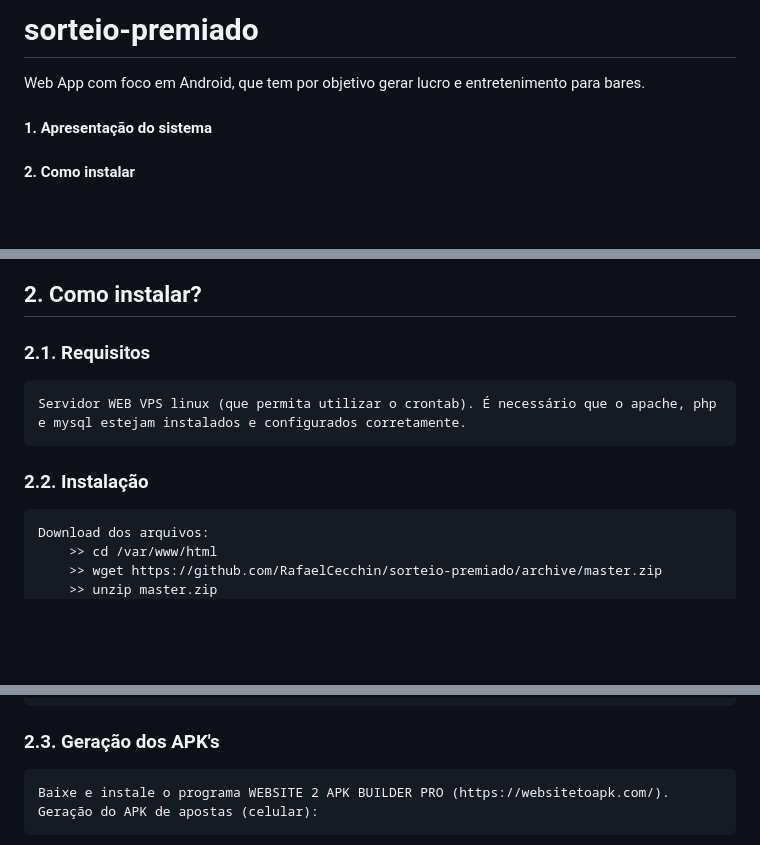
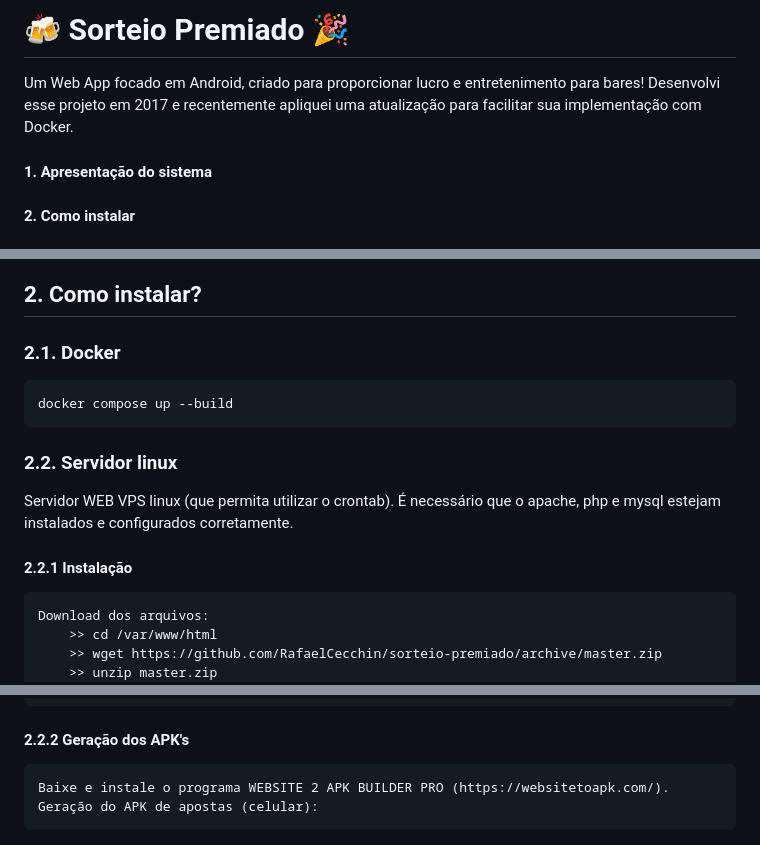
Before and after one commit to RafaelCecchin/sorteio-premiado, a Markdown page: README.md, 3 parts joined by grey strips. Drawn GitHub-style; blank space fills up the shorter version.

Commit message:
docs: informar sobre implementação docker

````diff
--- a/README.md
+++ b/README.md
@@ -1,5 +1,6 @@
-# sorteio-premiado
-Web App com foco em Android, que tem por objetivo gerar lucro e entretenimento para bares.
+# 🍻 Sorteio Premiado 🎉
+
+Um Web App focado em Android, criado para proporcionar lucro e entretenimento para bares! Desenvolvi esse projeto em 2017 e recentemente apliquei uma atualização para facilitar sua implementação com Docker.
 
 #### 1. Apresentação do sistema
 #### 2. Como instalar
@@ -26,11 +27,17 @@ O sistema é dividido em duas partes, sendo que uma delas vai instalada em uma A
 
 ## 2. Como instalar?
 
-### 2.1. Requisitos
+### 2.1. Docker
 
-	Servidor WEB VPS linux (que permita utilizar o crontab). É necessário que o apache, php e mysql estejam instalados e configurados corretamente.
+```bash
+docker compose up --build
+```
 
-### 2.2. Instalação
+### 2.2. Servidor linux
+
+Servidor WEB VPS linux (que permita utilizar o crontab). É necessário que o apache, php e mysql estejam instalados e configurados corretamente.
+
+#### 2.2.1 Instalação
 
 	Download dos arquivos:
 		>> cd /var/www/html
@@ -56,7 +63,7 @@ O sistema é dividido em duas partes, sendo que uma delas vai instalada em uma A
 	Alterar a permissão do arquivo de sorteios:
 		>> chmod 700 /var/www/html/_iframes/_sorteio/_php/sorteio.php
 
-### 2.3. Geração dos APK's
+#### 2.2.2 Geração dos APK's
 
 	Baixe e instale o programa WEBSITE 2 APK BUILDER PRO (https://websitetoapk.com/).
 	Geração do APK de apostas (celular):
````
